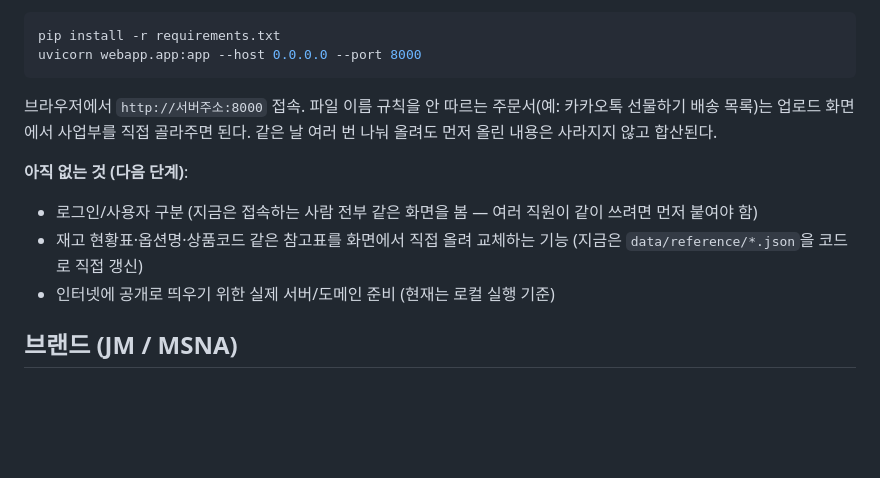
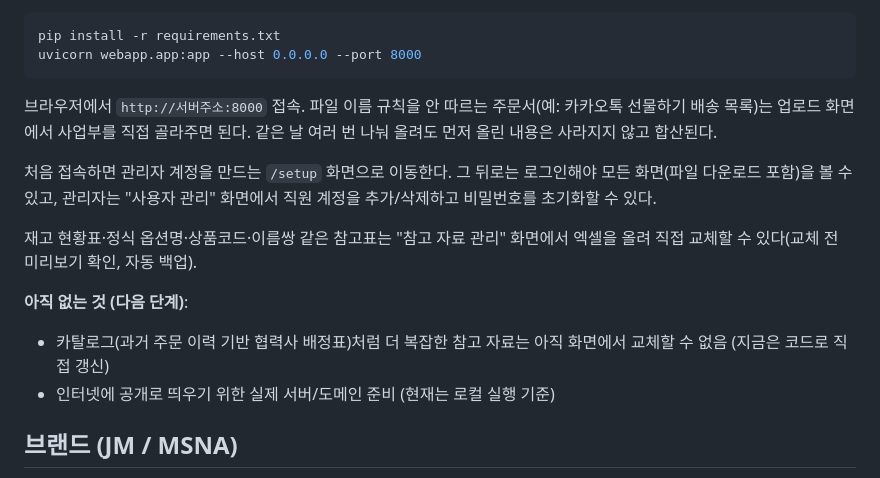
Before and after one commit to wayfarer1073-arch/shin-s-cc-projects, a Markdown page: README.md, the part around the change. Drawn GitHub-style; blank space fills up the shorter version.

Commit message:
README: 웹 대시보드 로그인/참고 자료 관리 기능 반영
이미 구현된 로그인 계정 기능과 참고 자료 관리 화면을 "아직 없는 것"
목록에서 빼고 사용법을 추가했다.

Co-Authored-By: Claude Sonnet 5 <noreply@anthropic.com>
Claude-Session: https://claude.ai/code/session_0194QTbRLKc2KUdwqtCPo91S

```diff
--- a/README.md
+++ b/README.md
@@ -33,11 +33,17 @@ uvicorn webapp.app:app --host 0.0.0.0 --port 8000
 직접 골라주면 된다. 같은 날 여러 번 나눠 올려도 먼저 올린 내용은
 사라지지 않고 합산된다.
 
+처음 접속하면 관리자 계정을 만드는 `/setup` 화면으로 이동한다. 그 뒤로는
+로그인해야 모든 화면(파일 다운로드 포함)을 볼 수 있고, 관리자는
+"사용자 관리" 화면에서 직원 계정을 추가/삭제하고 비밀번호를 초기화할 수
+있다.
+
+재고 현황표·정식 옵션명·상품코드·이름쌍 같은 참고표는 "참고 자료 관리"
+화면에서 엑셀을 올려 직접 교체할 수 있다(교체 전 미리보기 확인, 자동 백업).
+
 **아직 없는 것 (다음 단계)**:
-- 로그인/사용자 구분 (지금은 접속하는 사람 전부 같은 화면을 봄 — 여러
-  직원이 같이 쓰려면 먼저 붙여야 함)
-- 재고 현황표·옵션명·상품코드 같은 참고표를 화면에서 직접 올려 교체하는
-  기능 (지금은 `data/reference/*.json`을 코드로 직접 갱신)
+- 카탈로그(과거 주문 이력 기반 협력사 배정표)처럼 더 복잡한 참고 자료는
+  아직 화면에서 교체할 수 없음 (지금은 코드로 직접 갱신)
 - 인터넷에 공개로 띄우기 위한 실제 서버/도메인 준비 (현재는 로컬 실행 기준)
 
 ## 브랜드 (JM / MSNA)
```
